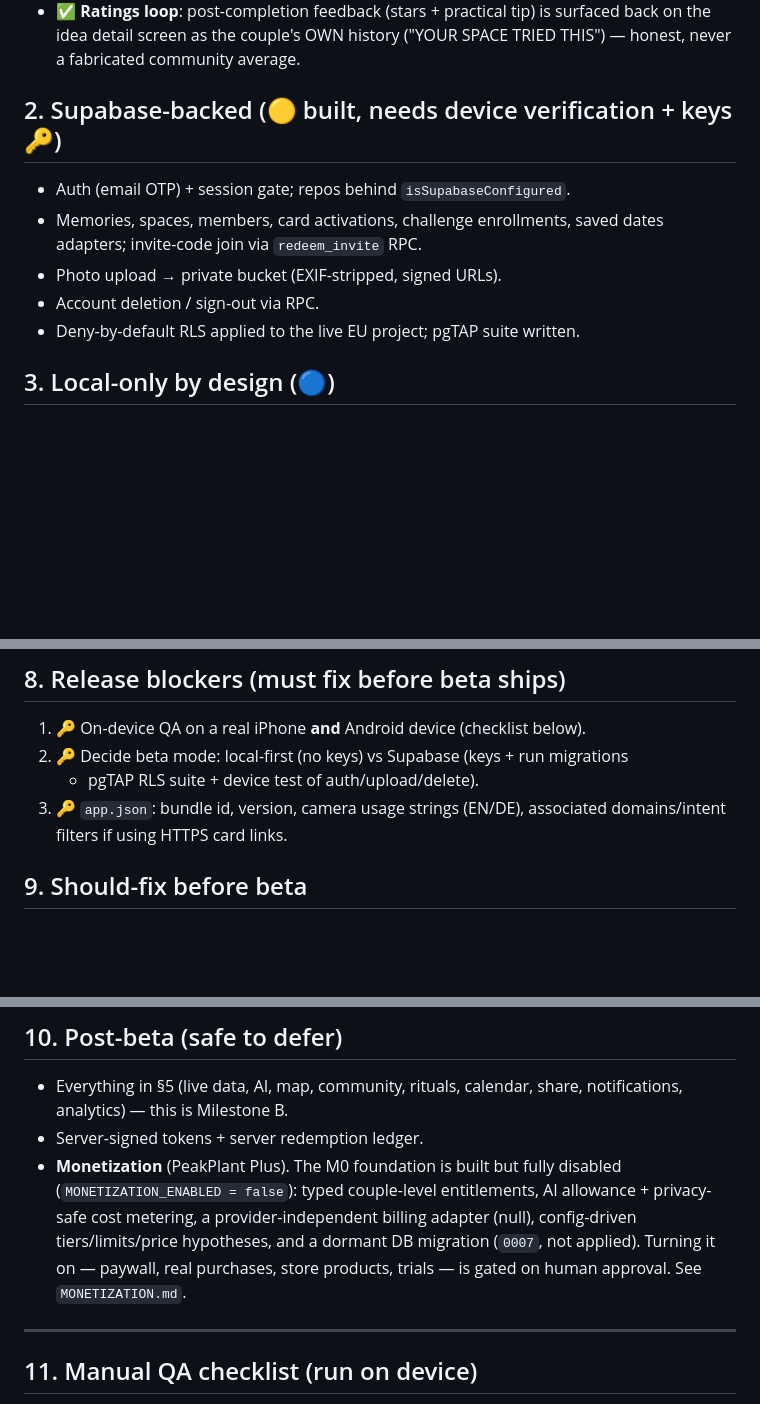
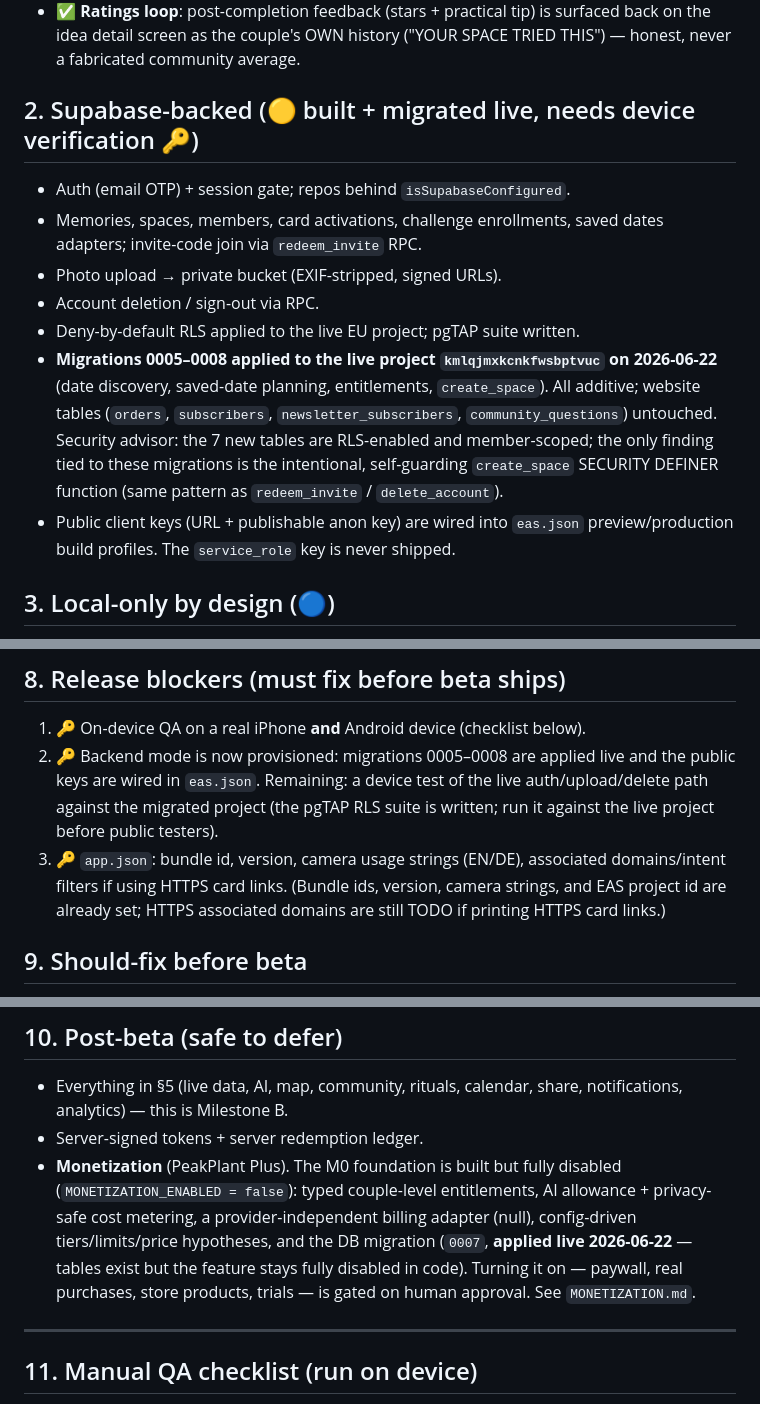
Before and after one commit to aliciafrommann-creator/PeakPlant, a Markdown page: mobile/docs/BETA_READINESS.md, 3 parts joined by grey strips. Drawn GitHub-style; blank space fills up the shorter version.

Commit message:
docs(beta): record migrations 0005-0008 applied to live project
Migrations 0005 (date discovery), 0006 (saved-date planning), 0007
(entitlements), and 0008 (create_space) are now applied to the live
project. All additive; website tables untouched. The 7 new tables are
RLS-enabled and member-scoped. Public client keys are wired in eas.json;
the service_role key is never shipped. Updates the Supabase-backed
section, the monetization note, and the release blockers accordingly.

Co-Authored-By: Claude Opus 4.8 <noreply@anthropic.com>
Claude-Session: https://claude.ai/code/session_01QiucUt9YkPjforvsgi8gb9

```diff
--- a/mobile/docs/BETA_READINESS.md
+++ b/mobile/docs/BETA_READINESS.md
@@ -61,7 +61,7 @@ device. On-device QA (below) is a release blocker.
   surfaced back on the idea detail screen as the couple's OWN history
   ("YOUR SPACE TRIED THIS") — honest, never a fabricated community average.
 
-## 2. Supabase-backed (🟡 built, needs device verification + keys 🔑)
+## 2. Supabase-backed (🟡 built + migrated live, needs device verification 🔑)
 
 - Auth (email OTP) + session gate; repos behind `isSupabaseConfigured`.
 - Memories, spaces, members, card activations, challenge enrollments, saved
@@ -69,6 +69,15 @@ device. On-device QA (below) is a release blocker.
 - Photo upload → private bucket (EXIF-stripped, signed URLs).
 - Account deletion / sign-out via RPC.
 - Deny-by-default RLS applied to the live EU project; pgTAP suite written.
+- **Migrations 0005–0008 applied to the live project `kmlqjmxkcnkfwsbptvuc`
+  on 2026-06-22** (date discovery, saved-date planning, entitlements,
+  `create_space`). All additive; website tables (`orders`, `subscribers`,
+  `newsletter_subscribers`, `community_questions`) untouched. Security advisor:
+  the 7 new tables are RLS-enabled and member-scoped; the only finding tied to
+  these migrations is the intentional, self-guarding `create_space` SECURITY
+  DEFINER function (same pattern as `redeem_invite` / `delete_account`).
+- Public client keys (URL + publishable anon key) are wired into `eas.json`
+  preview/production build profiles. The `service_role` key is never shipped.
 
 ## 3. Local-only by design (🔵)
 
@@ -128,10 +137,14 @@ filters (Android) in `app.json` before the print run.
 ## 8. Release blockers (must fix before beta ships)
 
 1. 🔑 On-device QA on a real iPhone **and** Android device (checklist below).
-2. 🔑 Decide beta mode: local-first (no keys) vs Supabase (keys + run migrations
-   + pgTAP RLS suite + device test of auth/upload/delete).
+2. 🔑 Backend mode is now provisioned: migrations 0005–0008 are applied live and
+   the public keys are wired in `eas.json`. Remaining: a device test of the live
+   auth/upload/delete path against the migrated project (the pgTAP RLS suite is
+   written; run it against the live project before public testers).
 3. 🔑 `app.json`: bundle id, version, camera usage strings (EN/DE), associated
-   domains/intent filters if using HTTPS card links.
+   domains/intent filters if using HTTPS card links. (Bundle ids, version,
+   camera strings, and EAS project id are already set; HTTPS associated domains
+   are still TODO if printing HTTPS card links.)
 
 ## 9. Should-fix before beta
 
@@ -147,8 +160,9 @@ filters (Android) in `app.json` before the print run.
 - **Monetization** (PeakPlant Plus). The M0 foundation is built but fully
   disabled (`MONETIZATION_ENABLED = false`): typed couple-level entitlements,
   AI allowance + privacy-safe cost metering, a provider-independent billing
-  adapter (null), config-driven tiers/limits/price hypotheses, and a dormant DB
-  migration (`0007`, not applied). Turning it on — paywall, real purchases,
+  adapter (null), config-driven tiers/limits/price hypotheses, and the DB
+  migration (`0007`, **applied live 2026-06-22** — tables exist but the feature
+  stays fully disabled in code). Turning it on — paywall, real purchases,
   store products, trials — is gated on human approval. See `MONETIZATION.md`.
 
 ---
```
Also changed, not shown: other parts of mobile/docs/BETA_READINESS.md (+1 -1 lines).
